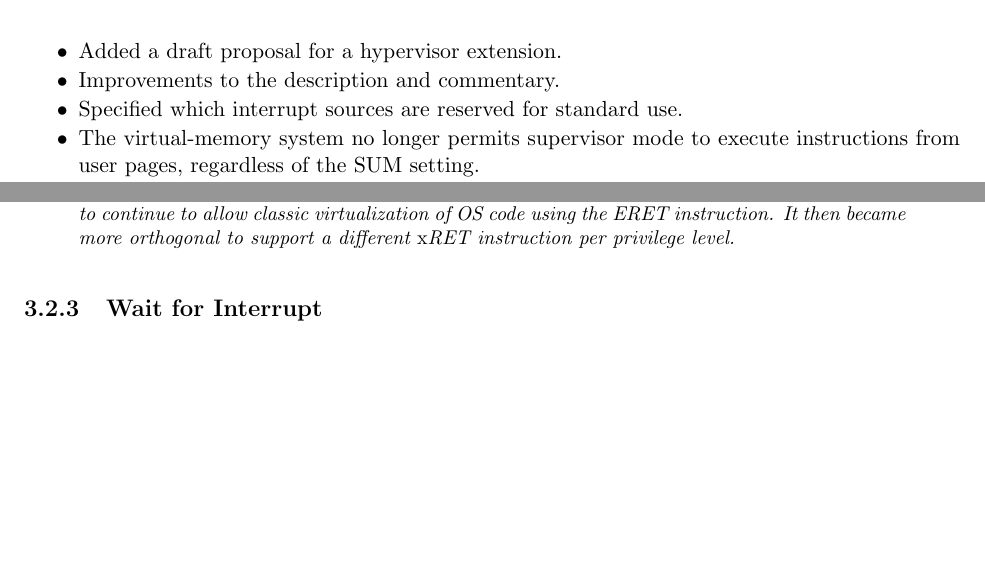
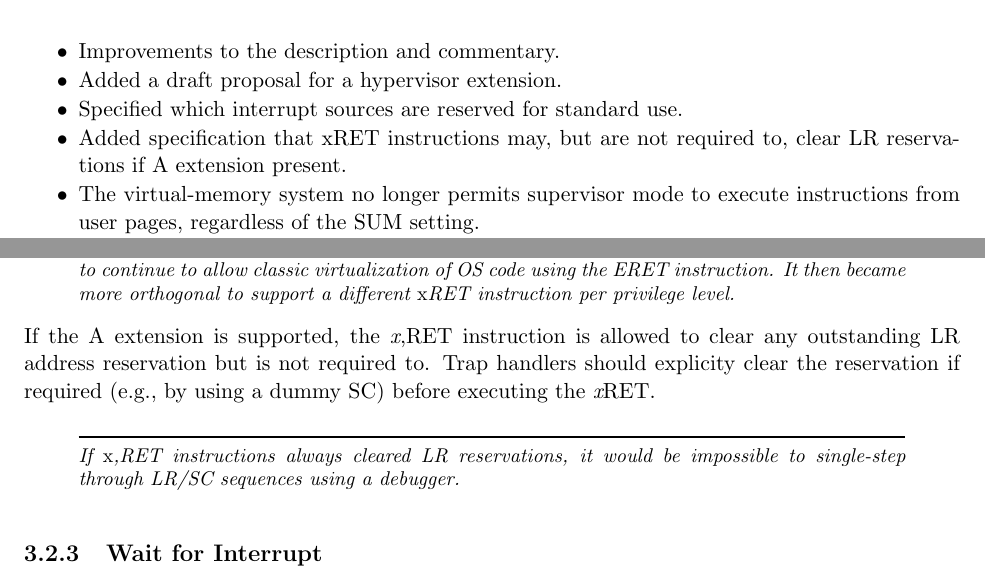
Before and after one commit to riscv/riscv-isa-manual, a LaTeX thesis (src/riscv-privileged.tex, which reads src/machine.tex, src/priv-preface.tex): two parts of pages 3 and 52 of 111, joined at a grey line, cut so that both start at the same text, the shorter picture padded with empty space. Compiled offline with pdfLaTeX.

Commit message:
Added specification that xRET instructions may, but are not   required to, clear LR reservations if A extension present.

```diff
--- a/src/machine.tex
+++ b/src/machine.tex
@@ -2045,6 +2045,17 @@ interrupts, we needed to add a separate URET instruction to continue
 to allow classic virtualization of OS code using the ERET instruction.
 It then became more orthogonal to support a different {\em x}RET
 instruction per privilege level.
+\end{commentary}
+
+If the A extension is supported, the {\em x},RET instruction is
+allowed to clear any outstanding LR address reservation but is not
+required to.  Trap handlers should explicity clear the reservation if
+required (e.g., by using a dummy SC) before executing the {\em x}RET.
+
+\begin{commentary}
+  If {\em x},RET instructions always cleared LR reservations, it would
+  be impossible to single-step through LR/SC sequences using a
+  debugger.
 \end{commentary}
 
 \subsection{Wait for Interrupt}
--- a/src/priv-preface.tex
+++ b/src/priv-preface.tex
@@ -6,9 +6,11 @@ architecture proposal.  Changes from version 1.10 include:
 \begin{itemize}
   \parskip 0pt
   \itemsep 1pt
+\item Improvements to the description and commentary.
 \item Added a draft proposal for a hypervisor extension.
-\item Improvements to the description and commentary.
 \item Specified which interrupt sources are reserved for standard use.
+\item Added specification that xRET instructions may, but are not
+  required to, clear LR reservations if A extension present.
 \item The virtual-memory system no longer permits supervisor mode to execute
   instructions from user pages, regardless of the SUM setting.
 \item Made the {\tt mstatus}.MPP field \warl, rather than \wlrl.
```
